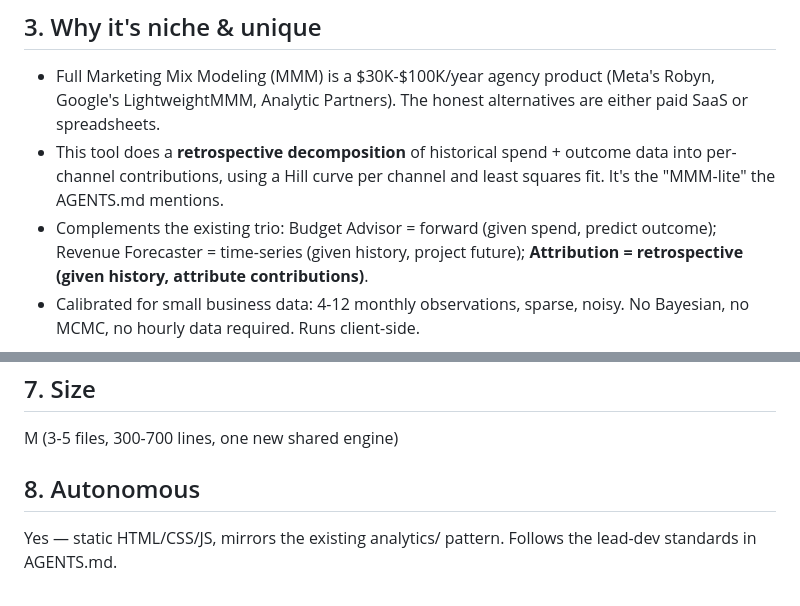
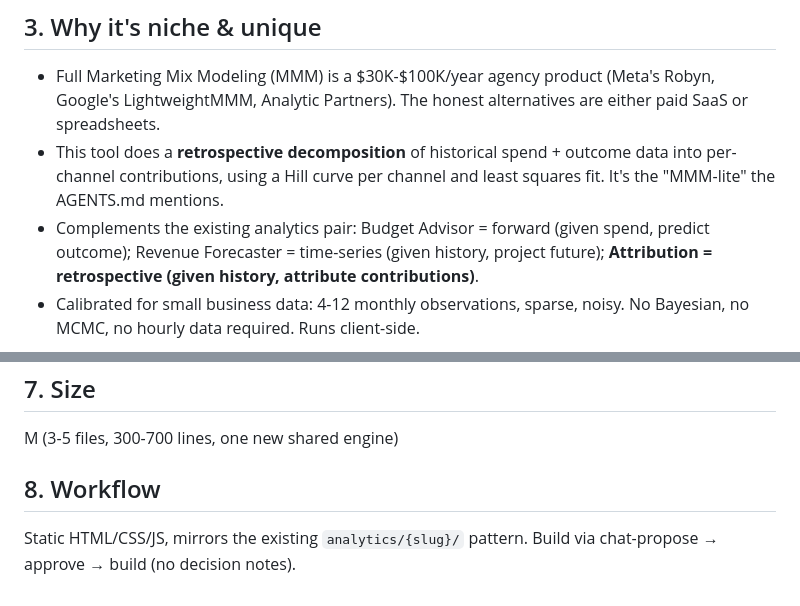
Before and after one commit to mangrove-tools/mangrove-tools, a Markdown page: docs/ops/NEXT_TOOL_ATTRIBUTION.md, 2 parts joined by grey strips. Rendered like a GitHub page.

```diff
--- a/docs/ops/NEXT_TOOL_ATTRIBUTION.md
+++ b/docs/ops/NEXT_TOOL_ATTRIBUTION.md
@@ -14,7 +14,7 @@ Secondary: "multi-touch attribution free", "marketing attribution model".
 - This tool does a **retrospective decomposition** of historical spend + outcome
   data into per-channel contributions, using a Hill curve per channel and least
   squares fit. It's the "MMM-lite" the AGENTS.md mentions.
-- Complements the existing trio: Budget Advisor = forward (given spend, predict
+- Complements the existing analytics pair: Budget Advisor = forward (given spend, predict
   outcome); Revenue Forecaster = time-series (given history, project future);
   **Attribution = retrospective (given history, attribute contributions)**.
 - Calibrated for small business data: 4-12 monthly observations, sparse, noisy.
@@ -62,6 +62,6 @@ unconfigured products").
 ## 7. Size
 M (3-5 files, 300-700 lines, one new shared engine)
 
-## 8. Autonomous
-Yes — static HTML/CSS/JS, mirrors the existing analytics/ pattern. Follows
-the lead-dev standards in AGENTS.md.
+## 8. Workflow
+Static HTML/CSS/JS, mirrors the existing `analytics/{slug}/` pattern. Build via
+chat-propose → approve → build (no decision notes).
```
Also changed, not shown: docs/ops/AGENT_WORKFLOW.md (deleted, +0 -68 lines), docs/ops/BACKLOG.md (deleted, +0 -127 lines).
